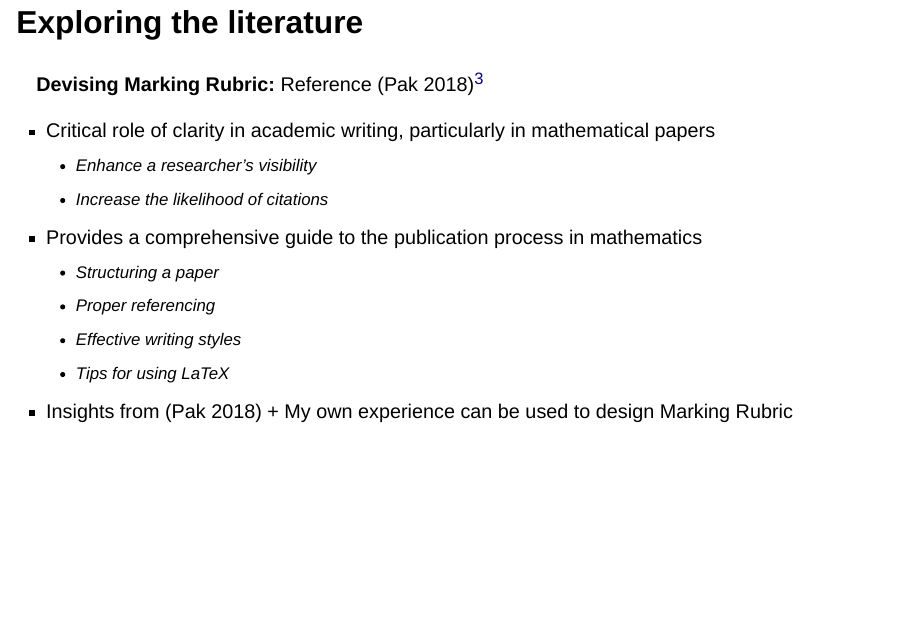
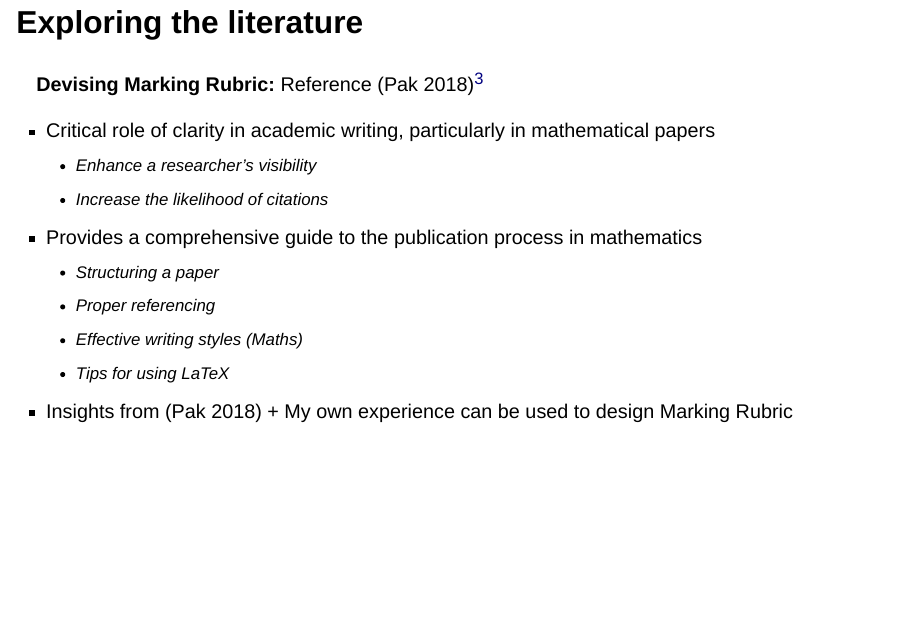
Before and after one commit to sfanzon/2024-Curriculum-Design-Slides, a Quarto document (index.qmd): page 60 of 63. Rendered offline with R 4.5, knitr and Pandoc in place of Quarto, with nearby package versions; drawn as Slidy slides in place of the format the file asks for.

Commit message:
Signed-off-by: Silvio Fanzon <silvio.fanzon@gmail.com>

```diff
--- a/index.qmd
+++ b/index.qmd
@@ -837,7 +837,7 @@ In line with [Hull IEF Curriculum](https://libguides.hull.ac.uk/inclusiveeducati
 - Provides a comprehensive guide to the publication process in mathematics
   * Structuring a paper
   * Proper referencing
-  * Effective writing styles
+  * Effective writing styles (Maths)
   * Tips for using LaTeX
 
 - Insights from [@pak] + My own experience can be used to design Marking Rubric
```
Also changed, not shown: 1 other file.
